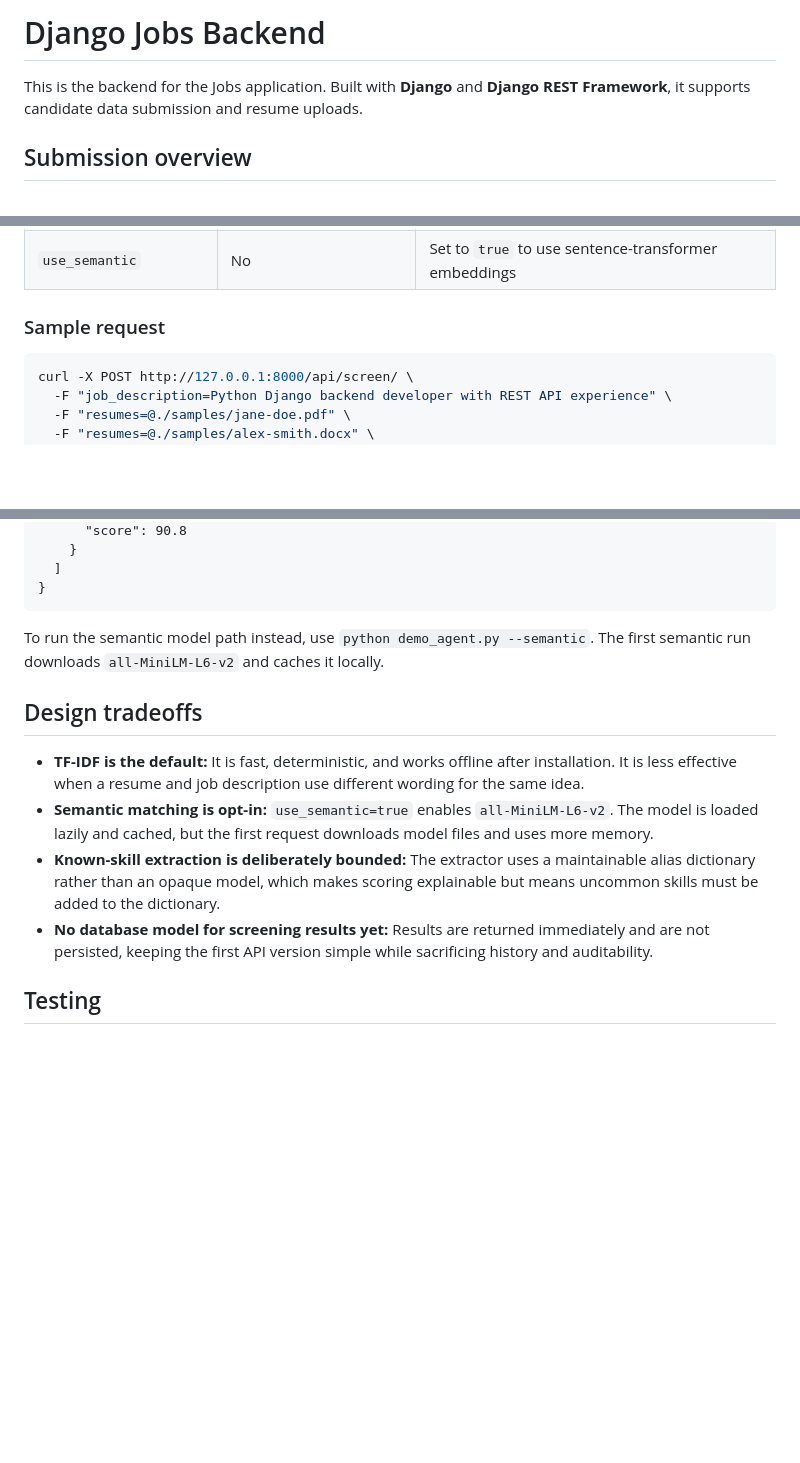
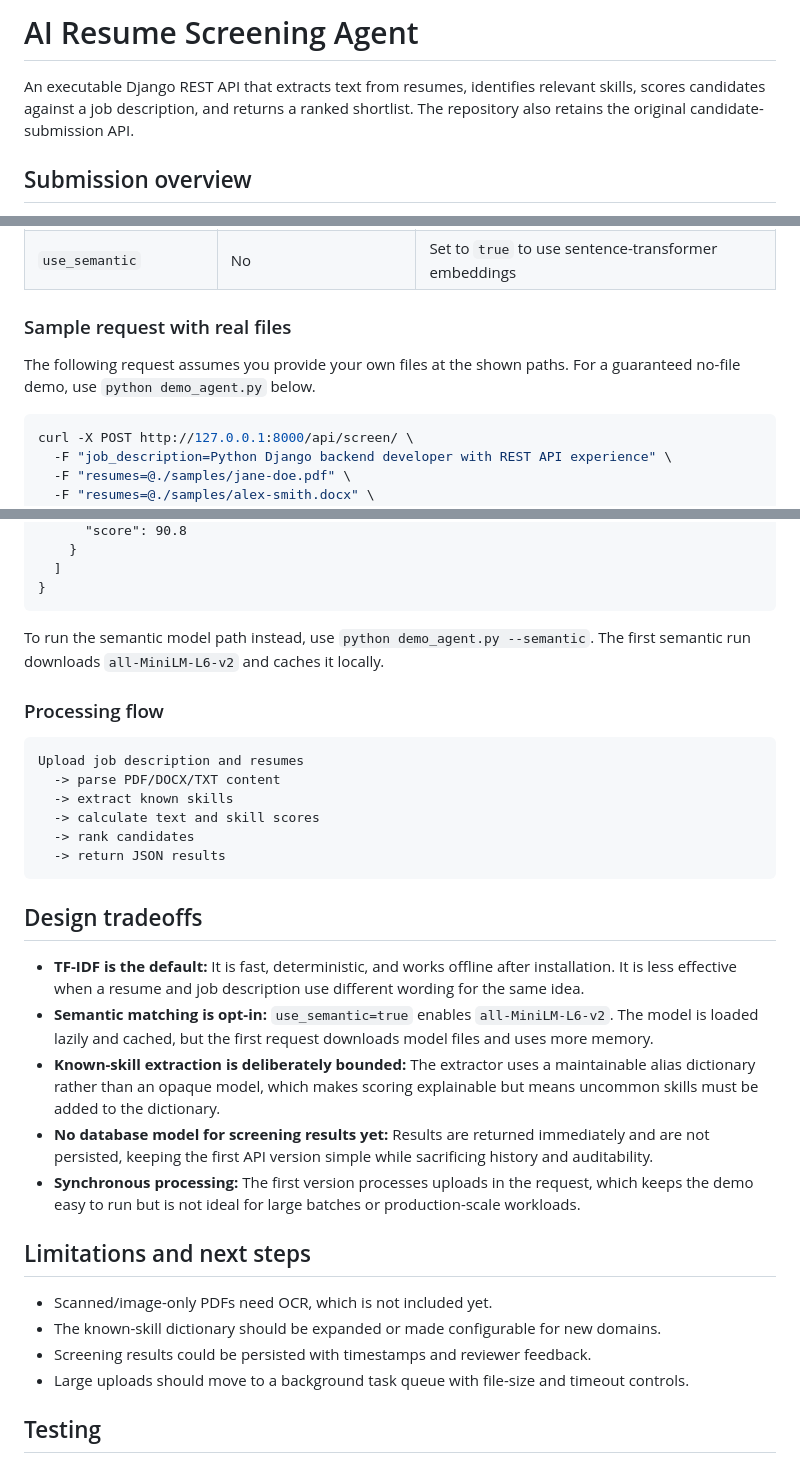
Before and after one commit to Swathi38289/Job-portal-backend, a Markdown page: README.md, 3 parts joined by grey strips. GitHub-like rendering; blank space fills up the shorter version.

Commit message:
Improve evaluator README and setup flow

````diff
--- a/README.md
+++ b/README.md
@@ -1,6 +1,6 @@
-# Django Jobs Backend
+# AI Resume Screening Agent
 
-This is the backend for the Jobs application. Built with **Django** and **Django REST Framework**, it supports candidate data submission and resume uploads.
+An executable Django REST API that extracts text from resumes, identifies relevant skills, scores candidates against a job description, and returns a ranked shortlist. The repository also retains the original candidate-submission API.
 
 ## Submission overview
 
@@ -47,7 +47,9 @@ Use multipart form data with these fields:
 | `resumes`              | Yes                            | One or more PDF or DOCX files                        |
 | `use_semantic`         | No                             | Set to `true` to use sentence-transformer embeddings |
 
-### Sample request
+### Sample request with real files
+
+The following request assumes you provide your own files at the shown paths. For a guaranteed no-file demo, use `python demo_agent.py` below.
 
 ```bash
 curl -X POST http://127.0.0.1:8000/api/screen/ \
@@ -95,12 +97,31 @@ HTTP 200
 
 To run the semantic model path instead, use `python demo_agent.py --semantic`. The first semantic run downloads `all-MiniLM-L6-v2` and caches it locally.
 
+### Processing flow
+
+```text
+Upload job description and resumes
+  -> parse PDF/DOCX/TXT content
+  -> extract known skills
+  -> calculate text and skill scores
+  -> rank candidates
+  -> return JSON results
+```
+
 ## Design tradeoffs
 
 - **TF-IDF is the default:** It is fast, deterministic, and works offline after installation. It is less effective when a resume and job description use different wording for the same idea.
 - **Semantic matching is opt-in:** `use_semantic=true` enables `all-MiniLM-L6-v2`. The model is loaded lazily and cached, but the first request downloads model files and uses more memory.
 - **Known-skill extraction is deliberately bounded:** The extractor uses a maintainable alias dictionary rather than an opaque model, which makes scoring explainable but means uncommon skills must be added to the dictionary.
 - **No database model for screening results yet:** Results are returned immediately and are not persisted, keeping the first API version simple while sacrificing history and auditability.
+- **Synchronous processing:** The first version processes uploads in the request, which keeps the demo easy to run but is not ideal for large batches or production-scale workloads.
+
+## Limitations and next steps
+
+- Scanned/image-only PDFs need OCR, which is not included yet.
+- The known-skill dictionary should be expanded or made configurable for new domains.
+- Screening results could be persisted with timestamps and reviewer feedback.
+- Large uploads should move to a background task queue with file-size and timeout controls.
 
 ## Testing
 
````
Also changed, not shown: other parts of README.md (+3 -2 lines).
